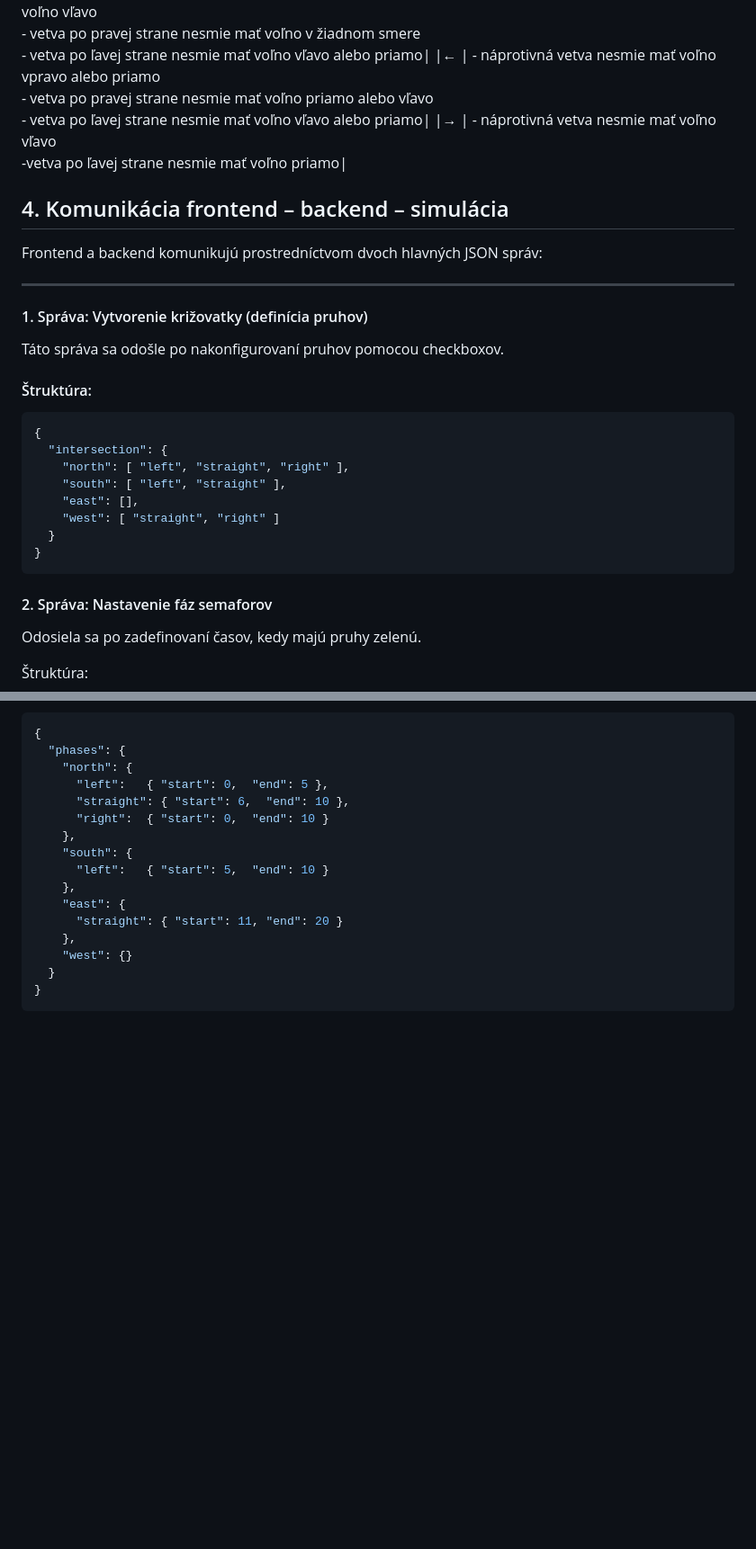
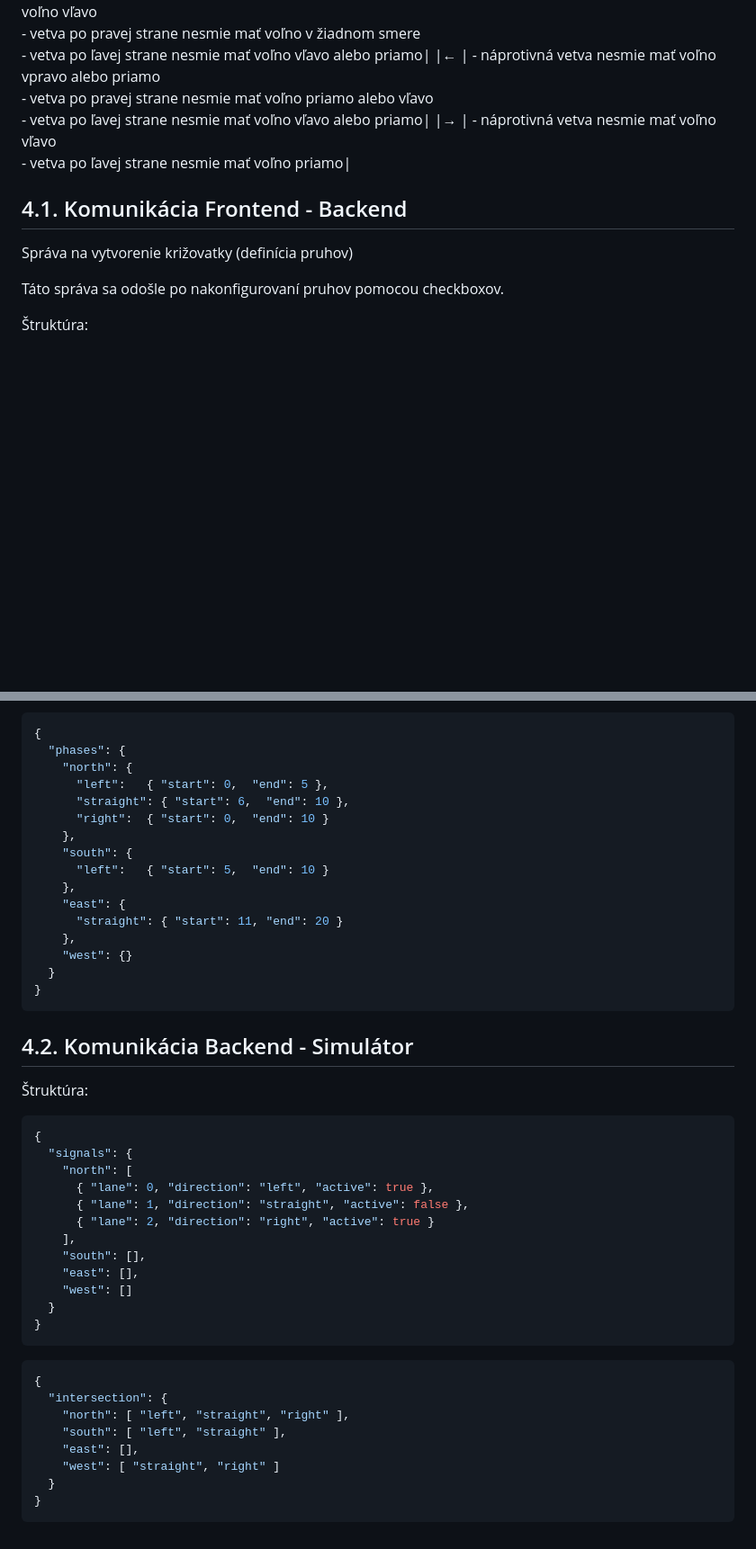
Before and after one commit to rusny/semafor, a Markdown page: doc/analysis.md, 2 parts joined by grey strips. Shown at 90% size. GitHub-like rendering; blank space fills up the shorter version.

Commit message:
Aktualizovaná analýza – opravený JSON a štruktúra komunikácie

````diff
--- a/doc/analysis.md
+++ b/doc/analysis.md
@@ -54,33 +54,15 @@ Používajú sa len semafory so smerovými signálmi, čo znamená, že vozidlá
 |---------|------------------|
 |↑        | - náprotivná vetva nesmie mať voľno vľavo<br> - vetva po pravej strane nesmie mať voľno v žiadnom smere<br> - vetva po ľavej strane nesmie mať voľno vľavo alebo priamo|
 |←        | - náprotivná vetva nesmie mať voľno vpravo alebo priamo<br> - vetva po pravej strane nesmie mať voľno priamo alebo vľavo<br> - vetva po ľavej strane nesmie mať voľno vľavo alebo priamo|
-|→        | - náprotivná vetva nesmie mať voľno vľavo<br> -vetva po ľavej strane nesmie mať voľno priamo|
+|→        | - náprotivná vetva nesmie mať voľno vľavo<br> - vetva po ľavej strane nesmie mať voľno priamo|
 
 
-## 4. Komunikácia frontend – backend – simulácia
+## 4.1. Komunikácia Frontend - Backend
 
-Frontend a backend komunikujú prostredníctvom dvoch hlavných JSON správ:
 
----
-
-#### 1. Správa: Vytvorenie križovatky (definícia pruhov)
+Správa na vytvorenie križovatky (definícia pruhov)
 
 Táto správa sa odošle po nakonfigurovaní pruhov pomocou checkboxov.
-
-#### Štruktúra:
-```json
-{
-  "intersection": {
-    "north": [ "left", "straight", "right" ],
-    "south": [ "left", "straight" ],
-    "east": [],
-    "west": [ "straight", "right" ]
-  }
-}
-```
-
-#### 2. Správa: Nastavenie fáz semaforov
-Odosiela sa po zadefinovaní časov, kedy majú pruhy zelenú.
 
 Štruktúra:
 ```json
@@ -101,3 +83,31 @@ Odosiela sa po zadefinovaní časov, kedy majú pruhy zelenú.
   }
 }
 ```
+
+
+## 4.2. Komunikácia Backend - Simulátor
+Štruktúra:
+```json
+{
+  "signals": {
+    "north": [
+      { "lane": 0, "direction": "left", "active": true },
+      { "lane": 1, "direction": "straight", "active": false },
+      { "lane": 2, "direction": "right", "active": true }
+    ],
+    "south": [],
+    "east": [],
+    "west": []
+  }
+}
+```
+```json
+{
+  "intersection": {
+    "north": [ "left", "straight", "right" ],
+    "south": [ "left", "straight" ],
+    "east": [],
+    "west": [ "straight", "right" ]
+  }
+}
+```
````
Also changed, not shown: other parts of doc/analysis.md (+3 -3 lines).
